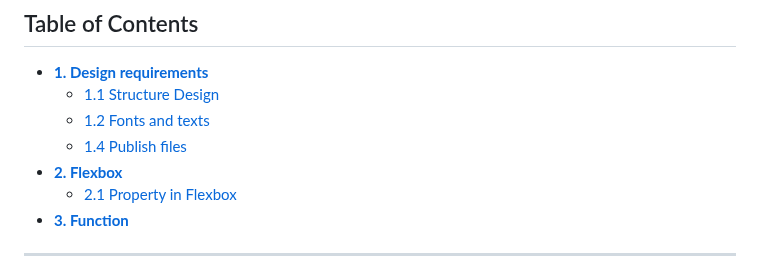
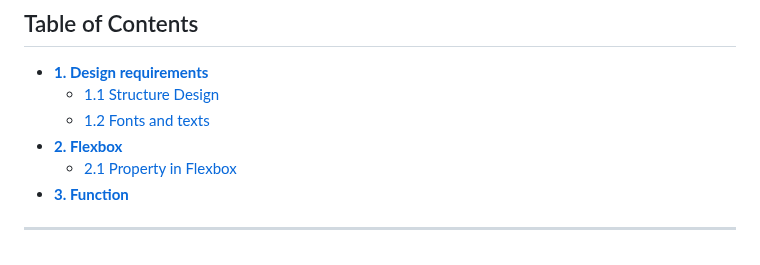
Before and after one commit to shiuandai/Basketball-Scoreboard, a Markdown page: README.md, the part around the change. Rendered like a GitHub page.

```diff
--- a/README.md
+++ b/README.md
@@ -10,7 +10,6 @@
 * **[1. Design requirements](#1---design-requirements)**
 	* [1.1 Structure Design](#11---grid-system)
 	* [1.2 Fonts and texts](#12---fonts-and-texts)
-	* [1.4 Publish files](#14---publish-files)
 * **[2. Flexbox](#2---Flexbox)**
 	* [2.1 Property in Flexbox](#21---Property--in--Flexbox)
 * **[3. Function](#3---function)**
```
